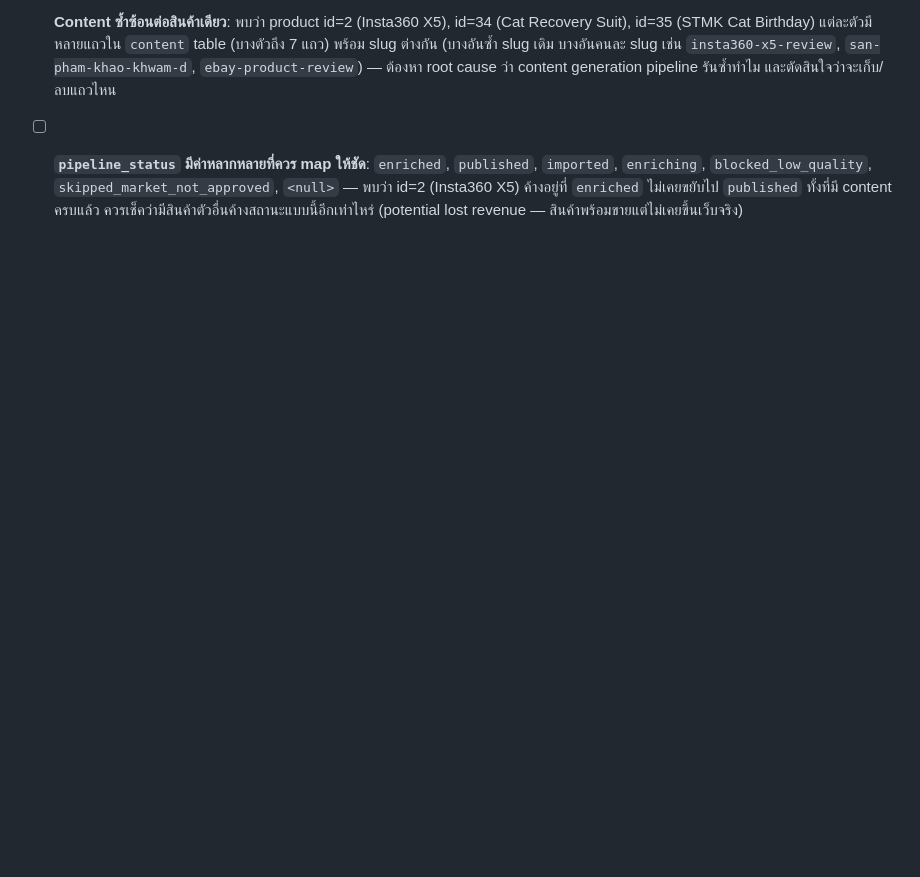
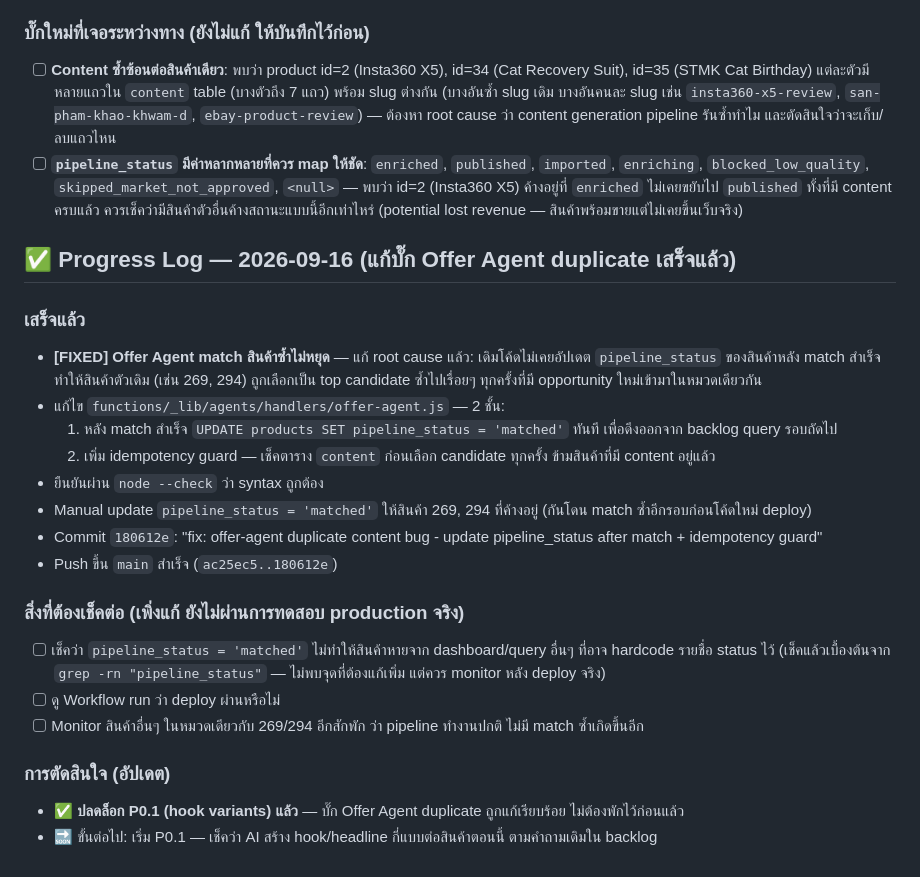
Before and after one commit to tato6615/gravity-blog, a Markdown page: BACKLOG.md, the part around the change. Drawn GitHub-style; blank space fills up the shorter version.

Commit message:
docs: update BACKLOG.md - offer-agent duplicate bug fixed, unblock P0.1

```diff
--- a/BACKLOG.md
+++ b/BACKLOG.md
@@ -23,3 +23,24 @@
 ### บั๊กใหม่ที่เจอระหว่างทาง (ยังไม่แก้ ให้บันทึกไว้ก่อน)
 - [ ] **Content ซ้ำซ้อนต่อสินค้าเดียว**: พบว่า product id=2 (Insta360 X5), id=34 (Cat Recovery Suit), id=35 (STMK Cat Birthday) แต่ละตัวมีหลายแถวใน `content` table (บางตัวถึง 7 แถว) พร้อม slug ต่างกัน (บางอันซ้ำ slug เดิม บางอันคนละ slug เช่น `insta360-x5-review`, `san-pham-khao-khwam-d`, `ebay-product-review`) — ต้องหา root cause ว่า content generation pipeline รันซ้ำทำไม และตัดสินใจว่าจะเก็บ/ลบแถวไหน
 - [ ] **`pipeline_status` มีค่าหลากหลายที่ควร map ให้ชัด**: `enriched`, `published`, `imported`, `enriching`, `blocked_low_quality`, `skipped_market_not_approved`, `<null>` — พบว่า id=2 (Insta360 X5) ค้างอยู่ที่ `enriched` ไม่เคยขยับไป `published` ทั้งที่มี content ครบแล้ว ควรเช็คว่ามีสินค้าตัวอื่นค้างสถานะแบบนี้อีกเท่าไหร่ (potential lost revenue — สินค้าพร้อมขายแต่ไม่เคยขึ้นเว็บจริง)
+
+## ✅ Progress Log — 2026-09-16 (แก้บั๊ก Offer Agent duplicate เสร็จแล้ว)
+
+### เสร็จแล้ว
+- **[FIXED] Offer Agent match สินค้าซ้ำไม่หยุด** — แก้ root cause แล้ว: เดิมโค้ดไม่เคยอัปเดต `pipeline_status` ของสินค้าหลัง match สำเร็จ ทำให้สินค้าตัวเดิม (เช่น 269, 294) ถูกเลือกเป็น top candidate ซ้ำไปเรื่อยๆ ทุกครั้งที่มี opportunity ใหม่เข้ามาในหมวดเดียวกัน
+- แก้ไข `functions/_lib/agents/handlers/offer-agent.js` — 2 ชั้น:
+  1. หลัง match สำเร็จ `UPDATE products SET pipeline_status = 'matched'` ทันที เพื่อดึงออกจาก backlog query รอบถัดไป
+  2. เพิ่ม idempotency guard — เช็คตาราง `content` ก่อนเลือก candidate ทุกครั้ง ข้ามสินค้าที่มี content อยู่แล้ว
+- ยืนยันผ่าน `node --check` ว่า syntax ถูกต้อง
+- Manual update `pipeline_status = 'matched'` ให้สินค้า 269, 294 ที่ค้างอยู่ (กันโดน match ซ้ำอีกรอบก่อนโค้ดใหม่ deploy)
+- Commit `180612e`: "fix: offer-agent duplicate content bug - update pipeline_status after match + idempotency guard"
+- Push ขึ้น `main` สำเร็จ (`ac25ec5..180612e`)
+
+### สิ่งที่ต้องเช็คต่อ (เพิ่งแก้ ยังไม่ผ่านการทดสอบ production จริง)
+- [ ] เช็คว่า `pipeline_status = 'matched'` ไม่ทำให้สินค้าหายจาก dashboard/query อื่นๆ ที่อาจ hardcode รายชื่อ status ไว้ (เช็คแล้วเบื้องต้นจาก `grep -rn "pipeline_status"` — ไม่พบจุดที่ต้องแก้เพิ่ม แต่ควร monitor หลัง deploy จริง)
+- [ ] ดู Workflow run ว่า deploy ผ่านหรือไม่
+- [ ] Monitor สินค้าอื่นๆ ในหมวดเดียวกับ 269/294 อีกสักพัก ว่า pipeline ทำงานปกติ ไม่มี match ซ้ำเกิดขึ้นอีก
+
+### การตัดสินใจ (อัปเดต)
+- ✅ **ปลดล็อก P0.1 (hook variants) แล้ว** — บั๊ก Offer Agent duplicate ถูกแก้เรียบร้อย ไม่ต้องพักไว้ก่อนแล้ว
+- 🔜 ขั้นต่อไป: เริ่ม P0.1 — เช็คว่า AI สร้าง hook/headline กี่แบบต่อสินค้าตอนนี้ ตามคำถามเดิมใน backlog
```
